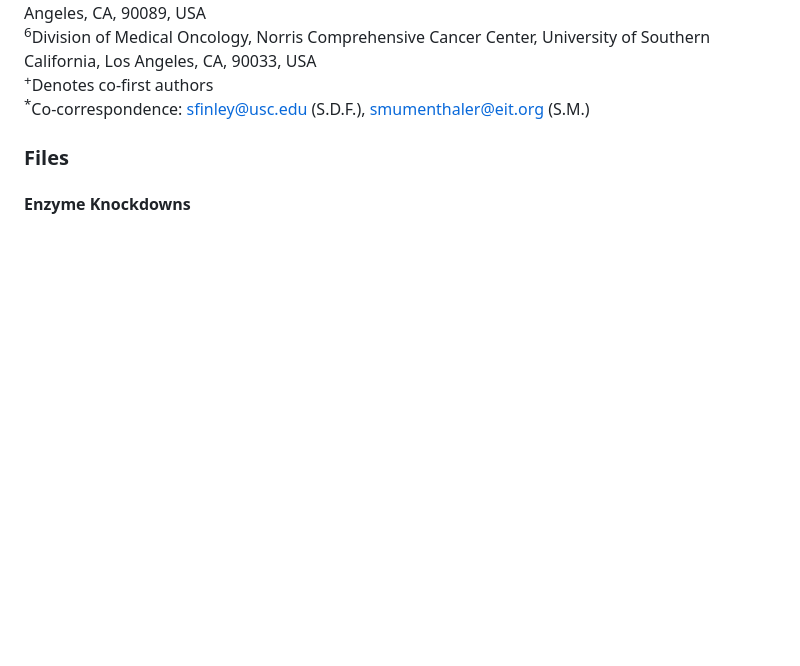
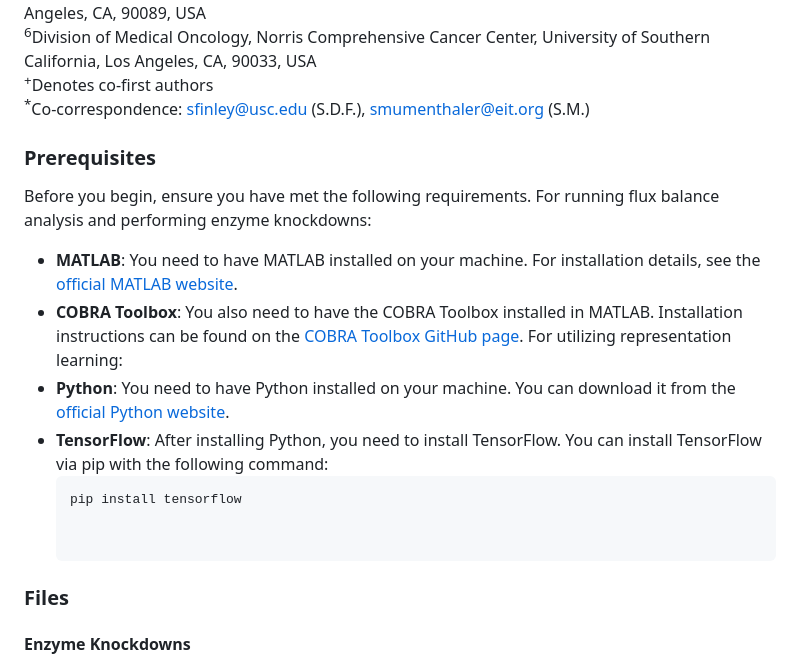
Before and after one commit to FinleyLabUSC/CRC-Cell-uFBA-Modeling, a Markdown page: README.md, the part around the change. GitHub-like rendering; blank space fills up the shorter version.

````diff
--- a/README.md
+++ b/README.md
@@ -26,7 +26,16 @@ Niki Tavakoli<sup>1+</sup>, Emma J. Fong<sup>2+</sup>, Abigail Coleman<sup>2</su
 <sup>\*</sup>Co-correspondence: sfinley@usc.edu (S.D.F.), smumenthaler@eit.org (S.M.)
 
 
-
+### Prerequisites
+Before you begin, ensure you have met the following requirements.
+For running flux balance analysis and performing enzyme knockdowns:
+* **MATLAB**: You need to have MATLAB installed on your machine. For installation details, see the [official MATLAB website](https://www.mathworks.com/products/matlab.html).
+* **COBRA Toolbox**: You also need to have the COBRA Toolbox installed in MATLAB. Installation instructions can be found on the [COBRA Toolbox GitHub page](https://opencobra.github.io/cobratoolbox/stable/installation.html).
+For utilizing representation learning:
+* **Python**: You need to have Python installed on your machine. You can download it from the [official Python website](https://www.python.org/downloads/).
+* **TensorFlow**: After installing Python, you need to install TensorFlow. You can install TensorFlow via pip with the following command:
+  ```bash
+  pip install tensorflow
 
 
 ### Files
````
